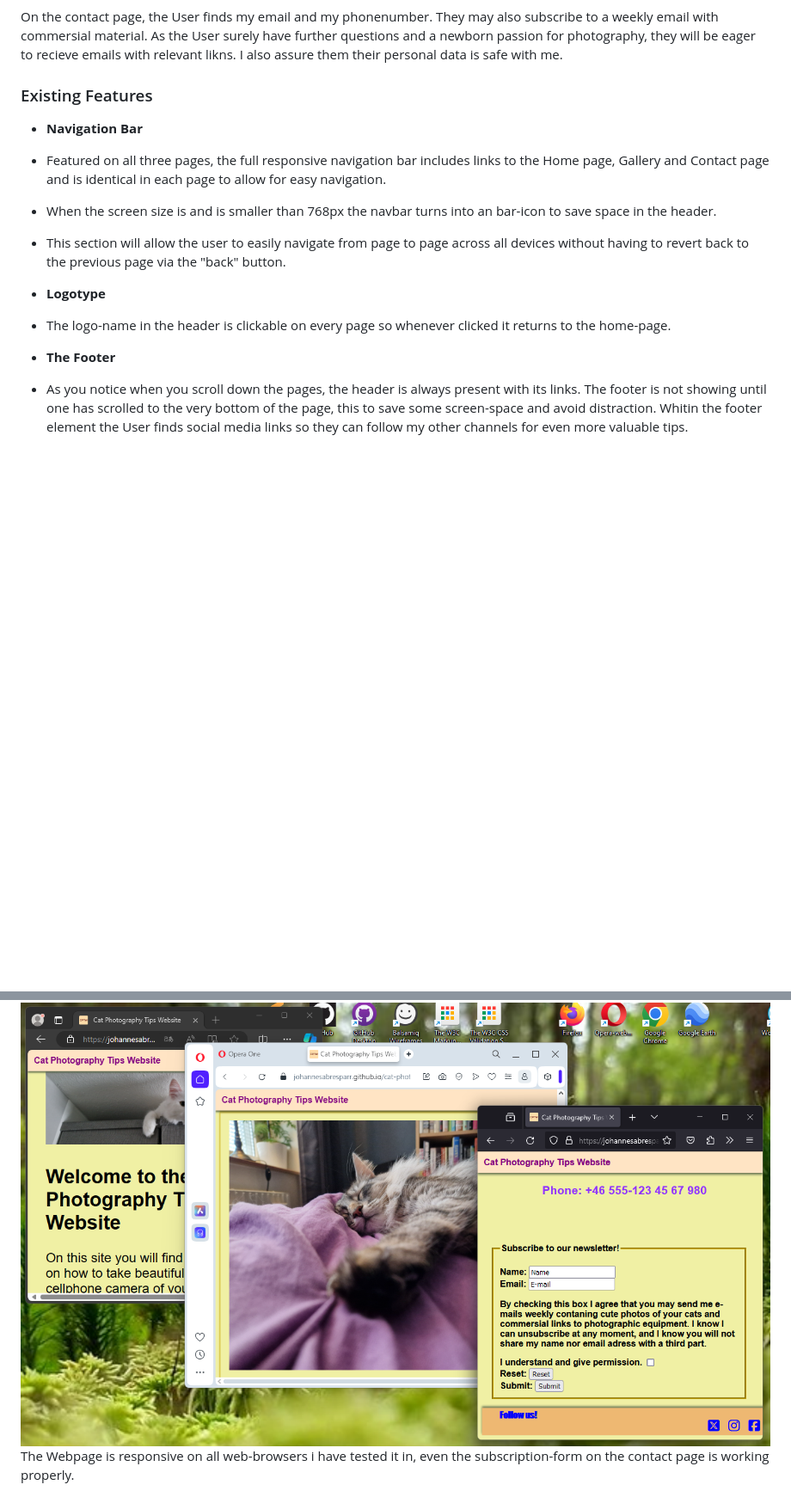
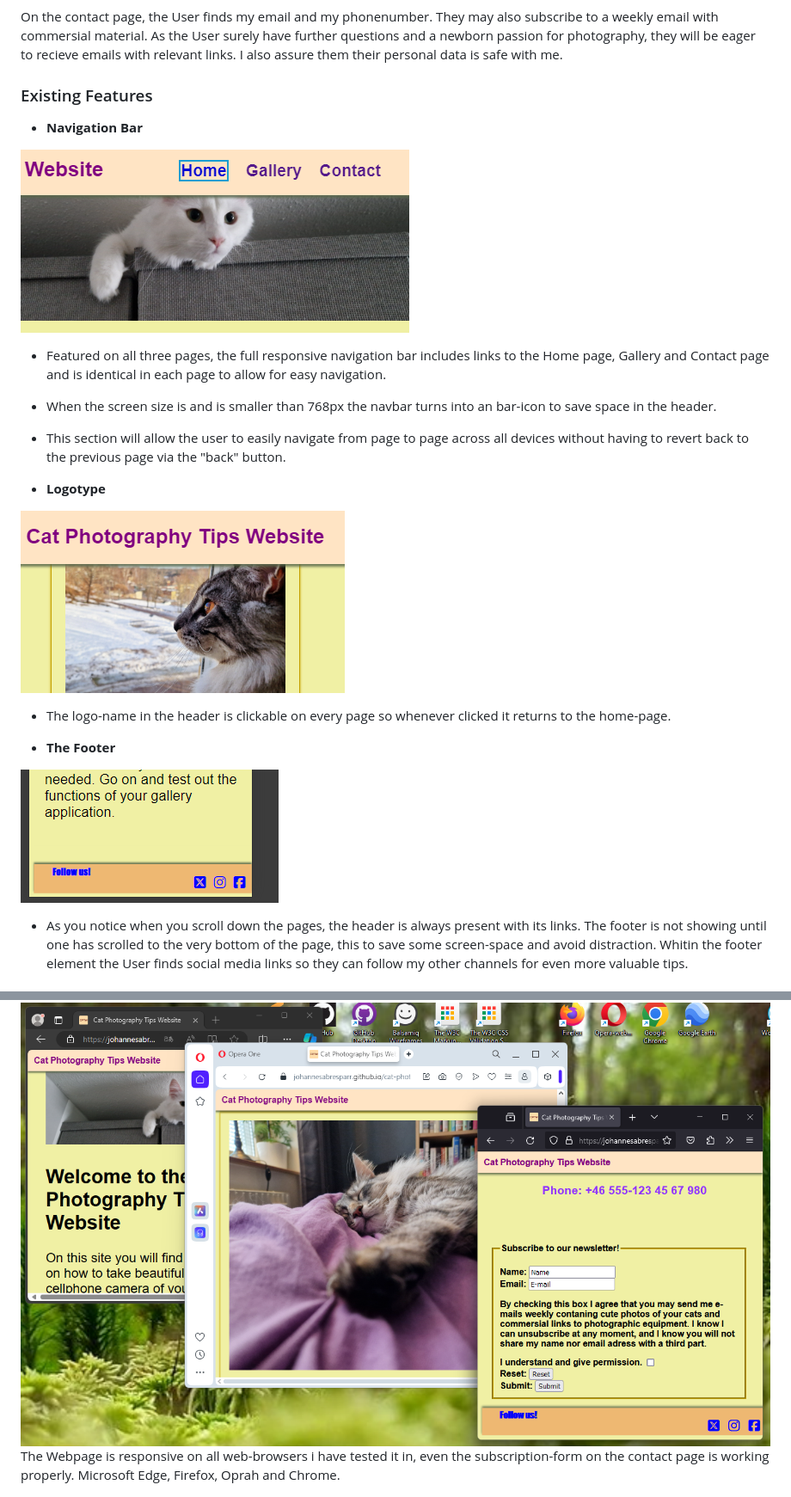
Before and after one commit to JohannesAbresparr/cat-photo, a Markdown page: README.md, 2 parts joined by grey strips. Shown: that part at 86% size. Drawn GitHub-style; pictures changed too: Header_with_logoname.png (added), footer-sml.png (added), navigation.png (added); blank space fills up the shorter version.

```diff
--- a/README.md
+++ b/README.md
@@ -35,7 +35,7 @@ __Contact page__
 
 On the contact page, the User finds my email and my phonenumber.
 They may also subscribe to a weekly email with commersial material.
-As the User surely have further questions and a newborn passion for photography, they will be eager to recieve emails with relevant likns.
+As the User surely have further questions and a newborn passion for photography, they will be eager to recieve emails with relevant links.
 I also assure them their personal data is safe with me.
 
 
@@ -43,6 +43,8 @@ I also assure them their personal data is safe with me.
 ### Existing Features
 
 - __Navigation Bar__
+
+![navbar](navigation.png)
 
 - Featured on all three pages, the full responsive navigation bar includes links to the Home page, Gallery and Contact page and is identical in each page to allow for easy navigation.
 
@@ -52,9 +54,12 @@ I also assure them their personal data is safe with me.
 
  - __Logotype__
 
+![logotype name in header](Header_with_logoname.png)
 - The logo-name in the header is clickable on every page so whenever clicked it returns to the home-page.
 
 - __The Footer__
+
+![social media links in footer](footer-sml.png)
 
 - As you notice when you scroll down the pages, the header is always present with its links.
 The footer is not showing until one has scrolled to the very bottom of the page, this to save some screen-space and avoid distraction.
@@ -79,7 +84,7 @@ Here we see that the buger nav-toggle is missing, We also see there being three
 I was finally able to solve this by changeing the order of the media-querries from biggest to smallest screen-size within the stylesheet.
 
 ![Responsive on all browsers tested](responsive_on_firefox_oprah_edge_chrome.png)
-The Webpage is responsive on all web-browsers i have tested it in, even the subscription-form on the contact page is working properly.
+The Webpage is responsive on all web-browsers i have tested it in, even the subscription-form on the contact page is working properly. Microsoft Edge, Firefox, Oprah and Chrome.
 
 ![In this image we see the form working well in all browsers.](<Skärmbild 2024-03-15 194856.png>)
 
```
Also changed, not shown: other parts of README.md (+1 -1 lines).
